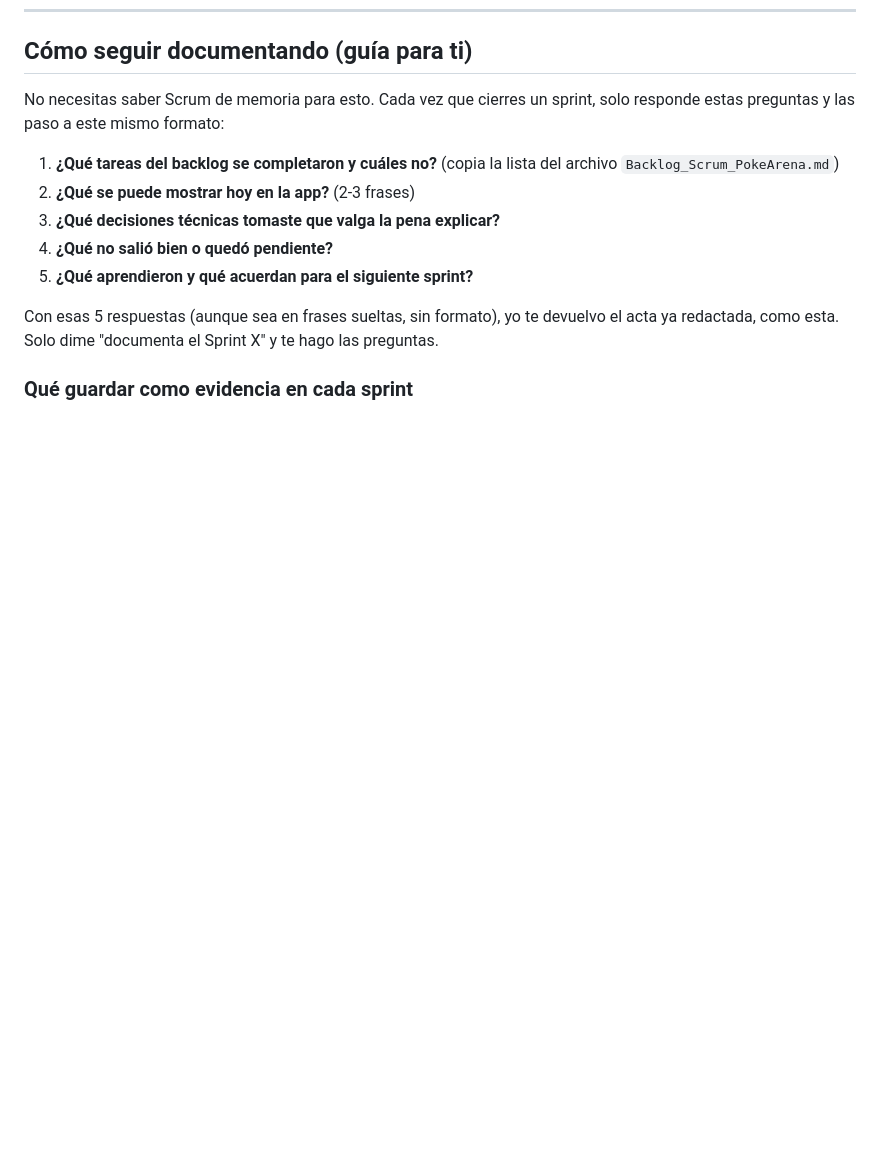
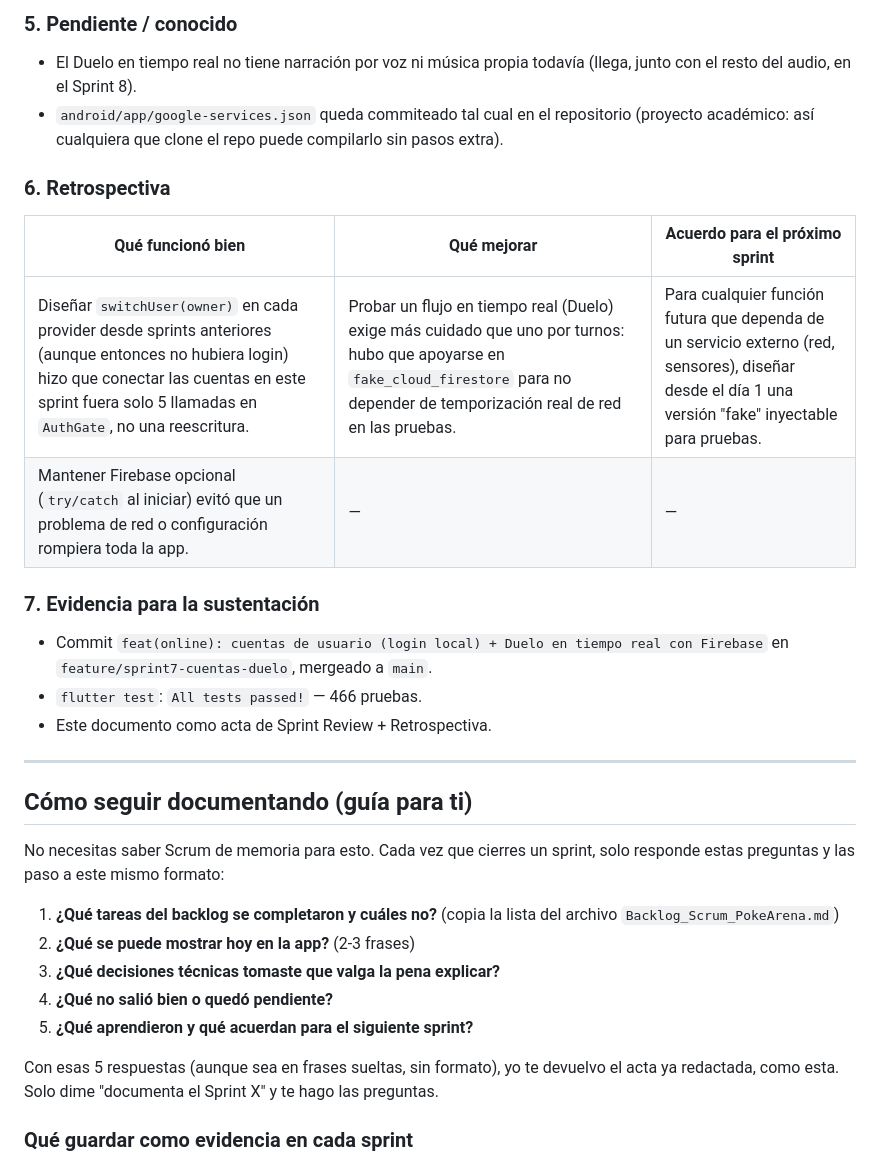
Before and after one commit to Kevin8a2000/pokearena, a Markdown page: docs/Documentacion_Sprints_PokeArena.md, the part around one of its changes. Drawn GitHub-style; blank space fills up the shorter version.

Commit message:
docs(sprint7): acta de cierre (Cuentas + Duelo online)

```diff
--- a/docs/Documentacion_Sprints_PokeArena.md
+++ b/docs/Documentacion_Sprints_PokeArena.md
@@ -519,3 +583,26 @@ directo a uno solo.
+### 5. Pendiente / conocido
+
+- El Duelo en tiempo real no tiene narración por voz ni música propia
+  todavía (llega, junto con el resto del audio, en el Sprint 8).
+- `android/app/google-services.json` queda commiteado tal cual en el
+  repositorio (proyecto académico: así cualquiera que clone el repo
+  puede compilarlo sin pasos extra).
+
+### 6. Retrospectiva
+
+| Qué funcionó bien | Qué mejorar | Acuerdo para el próximo sprint |
+|---|---|---|
+| Diseñar `switchUser(owner)` en cada provider desde sprints anteriores (aunque entonces no hubiera login) hizo que conectar las cuentas en este sprint fuera solo 5 llamadas en `AuthGate`, no una reescritura. | Probar un flujo en tiempo real (Duelo) exige más cuidado que uno por turnos: hubo que apoyarse en `fake_cloud_firestore` para no depender de temporización real de red en las pruebas. | Para cualquier función futura que dependa de un servicio externo (red, sensores), diseñar desde el día 1 una versión "fake" inyectable para pruebas. |
+| Mantener Firebase opcional (`try/catch` al iniciar) evitó que un problema de red o configuración rompiera toda la app. | — | — |
+
+### 7. Evidencia para la sustentación
+
+- Commit `feat(online): cuentas de usuario (login local) + Duelo en tiempo real con Firebase` en `feature/sprint7-cuentas-duelo`, mergeado a `main`.
+- `flutter test`: `All tests passed!` — 466 pruebas.
+- Este documento como acta de Sprint Review + Retrospectiva.
+
+---
+
 ## Cómo seguir documentando (guía para ti)
 
 No necesitas saber Scrum de memoria para esto. Cada vez que cierres un sprint, solo responde estas preguntas y las paso a este mismo formato:
```
Also changed, not shown: other parts of docs/Documentacion_Sprints_PokeArena.md (+64 -0 lines).
